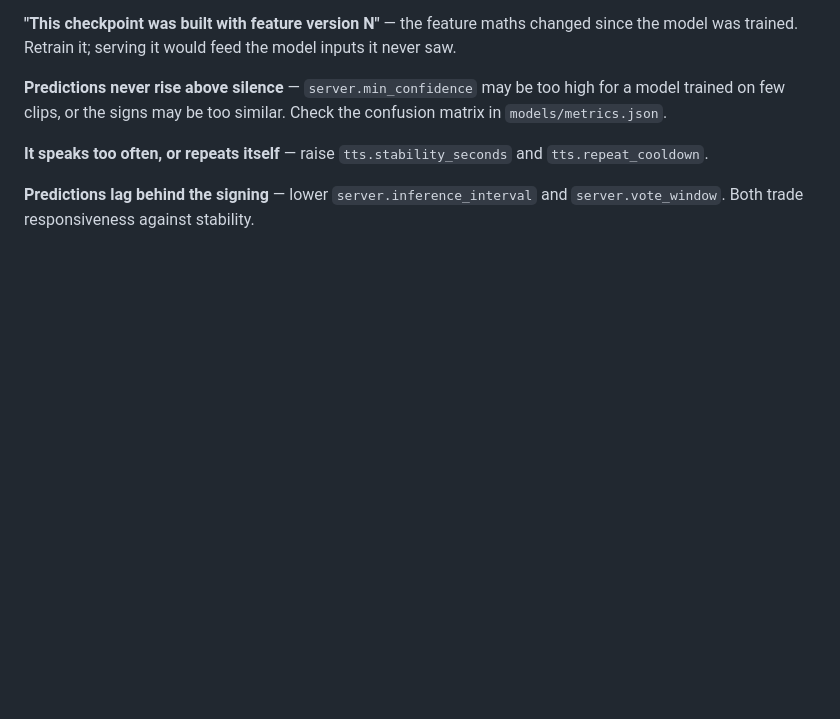
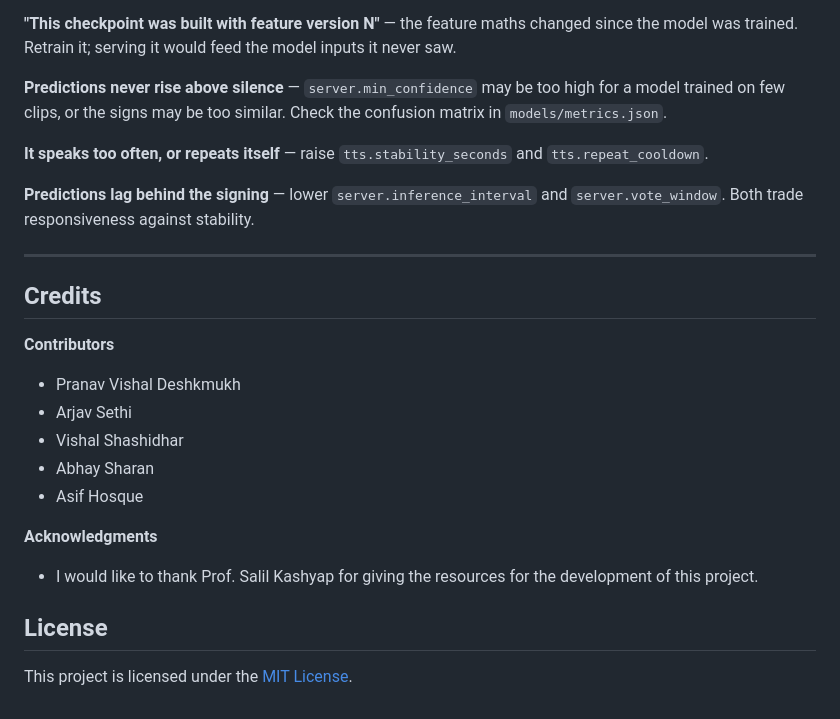
Before and after one commit to MirMaiti/5G_model_MEC_HOST, a Markdown page: README.md, the part around the change. Rendered like a GitHub page; blank space fills up the shorter version.

Commit message:
Update README with credits and license information
Added contributors and acknowledgments sections to README.

```diff
--- a/README.md
+++ b/README.md
@@ -440,3 +440,21 @@ the confusion matrix in `models/metrics.json`.
 
 **Predictions lag behind the signing** — lower `server.inference_interval` and
 `server.vote_window`. Both trade responsiveness against stability.
+
+---
+
+## Credits
+
+**Contributors**
+- Pranav Vishal Deshkmukh
+- Arjav Sethi
+- Vishal Shashidhar
+- Abhay Sharan
+- Asif Hosque
+
+**Acknowledgments**
+- I would like to thank Prof. Salil Kashyap for giving the resources for the development of this project.
+
+## License
+
+This project is licensed under the [MIT License](LICENSE).
```
